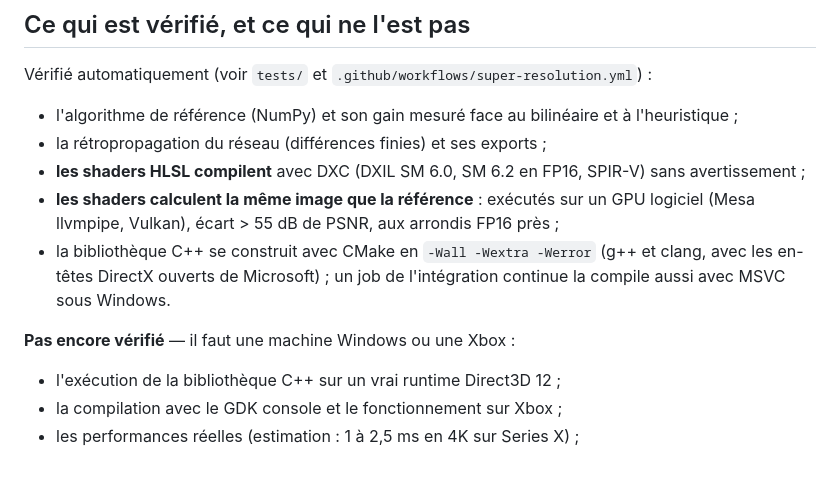
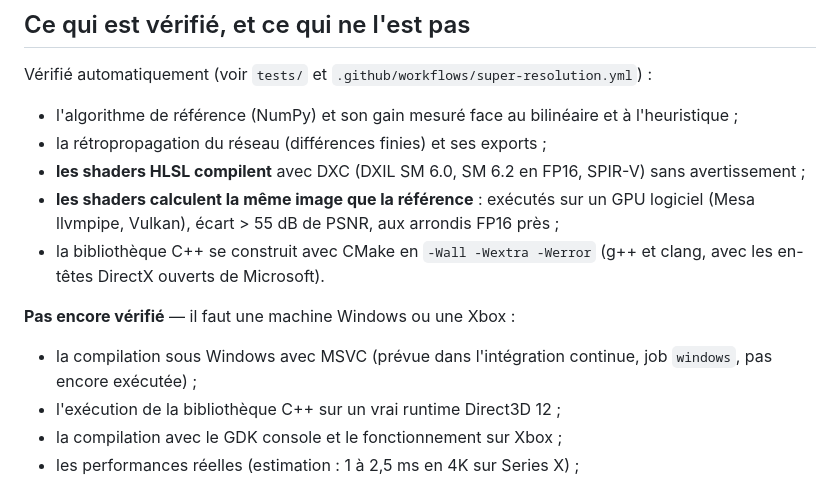
Before and after one commit to l0rk59/Usine-IA, a Markdown page: super-resolution/README.md, the part around the change. Rendered like a GitHub page.

Commit message:
USR : le README dit que la compilation MSVC n'a pas encore tourne
Les Actions du depot ne demarrent aucune machine en ce moment (y compris
sur main) : le job windows existe mais n'a jamais ete execute.

Co-Authored-By: Claude Opus 5.5 <noreply@anthropic.com>
Claude-Session: https://claude.ai/code/session_01GJchgHWMRf4YzXLVn9cCyK

```diff
--- a/super-resolution/README.md
+++ b/super-resolution/README.md
@@ -143,11 +143,12 @@ Vérifié automatiquement (voir `tests/` et `.github/workflows/super-resolution.
   un GPU logiciel (Mesa llvmpipe, Vulkan), écart > 55 dB de PSNR, aux
   arrondis FP16 près ;
 - la bibliothèque C++ se construit avec CMake en `-Wall -Wextra -Werror`
-  (g++ et clang, avec les en-têtes DirectX ouverts de Microsoft) ; un job
-  de l'intégration continue la compile aussi avec MSVC sous Windows.
+  (g++ et clang, avec les en-têtes DirectX ouverts de Microsoft).
 
 **Pas encore vérifié** — il faut une machine Windows ou une Xbox :
 
+- la compilation sous Windows avec MSVC (prévue dans l'intégration
+  continue, job `windows`, pas encore exécutée) ;
 - l'exécution de la bibliothèque C++ sur un vrai runtime Direct3D 12 ;
 - la compilation avec le GDK console et le fonctionnement sur Xbox ;
 - les performances réelles (estimation : 1 à 2,5 ms en 4K sur Series X) ;
```
